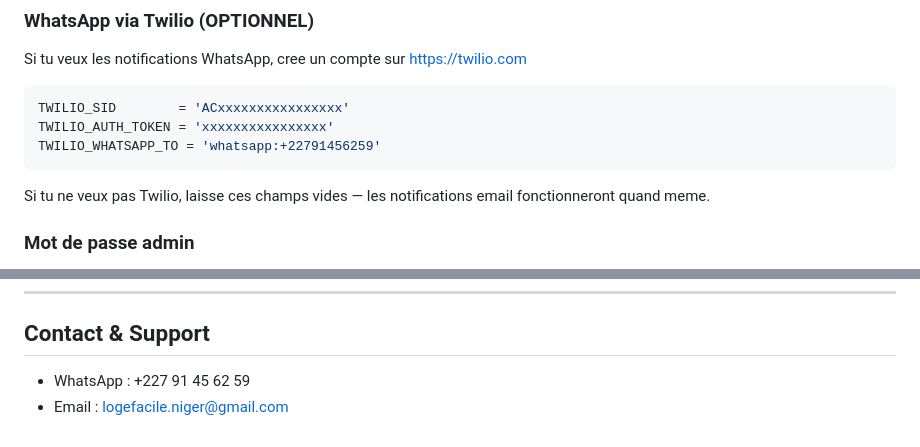
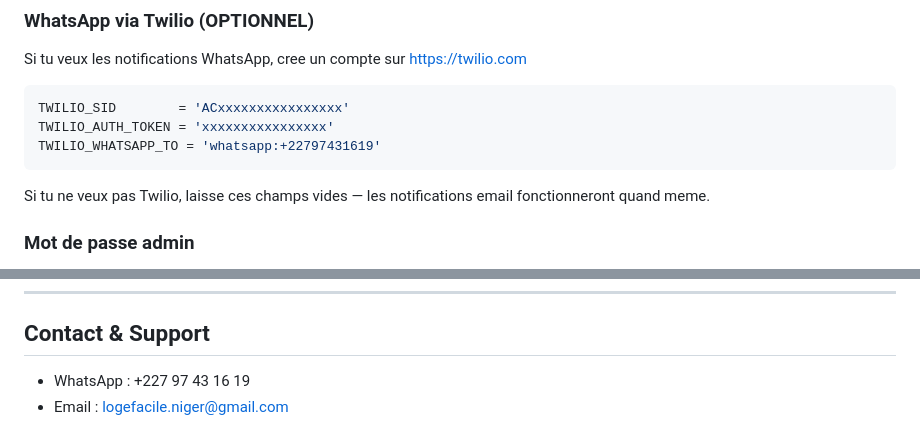
Before and after one commit to Lil-Ezy-kevin/loge-facile-niger, a Markdown page: README.md, 2 parts joined by grey strips. GitHub-like rendering.

````diff
--- a/README.md
+++ b/README.md
@@ -50,7 +50,7 @@ Si tu veux les notifications WhatsApp, cree un compte sur https://twilio.com
 ```python
 TWILIO_SID        = 'ACxxxxxxxxxxxxxxxx'
 TWILIO_AUTH_TOKEN = 'xxxxxxxxxxxxxxxx'
-TWILIO_WHATSAPP_TO = 'whatsapp:+22791456259'
+TWILIO_WHATSAPP_TO = 'whatsapp:+22797431619'
 ```
 Si tu ne veux pas Twilio, laisse ces champs vides — les notifications email fonctionneront quand meme.
 
@@ -116,5 +116,5 @@ Pas besoin d'installer MySQL ou PostgreSQL.
 ---
 
 ## Contact & Support
-- WhatsApp : +227 91 45 62 59
+- WhatsApp : +227 97 43 16 19
 - Email    : logefacile.niger@gmail.com
````
